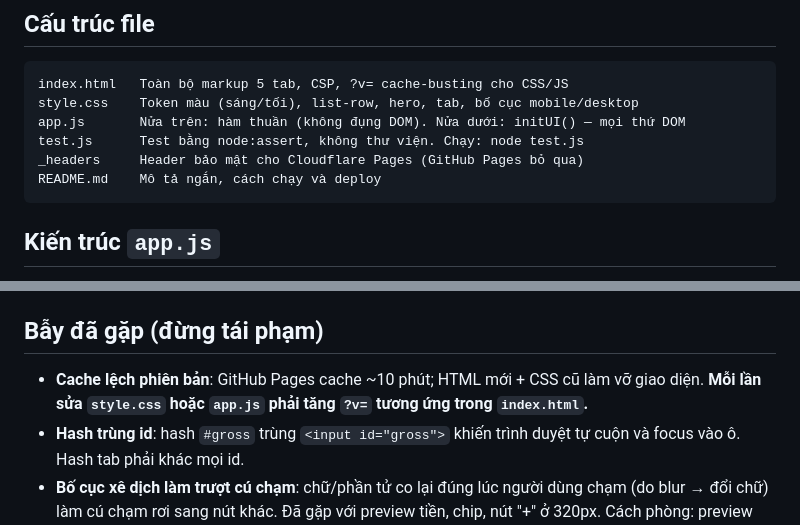
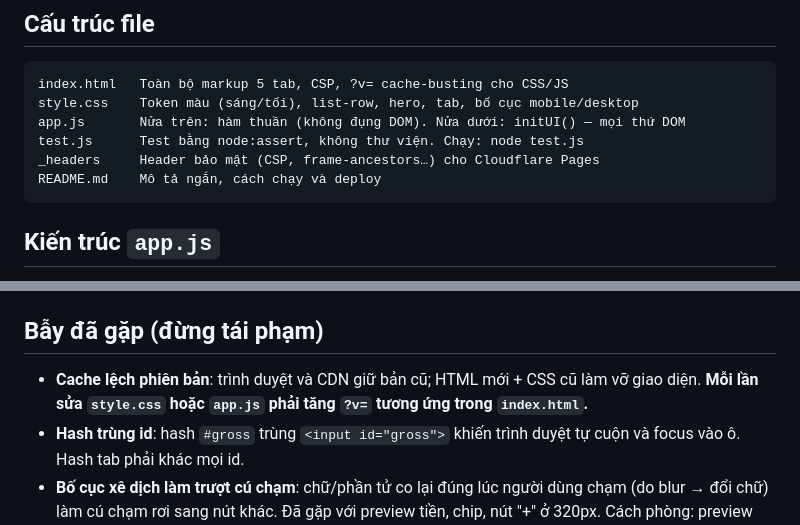
Before and after one commit to duongidle/quy-ra-gio-lam, a Markdown page: CLAUDE.md, 2 parts joined by grey strips. Drawn GitHub-style.

Commit message:
Tidy remaining GitHub Pages mentions in CLAUDE.md
Co-Authored-By: Claude Opus 5.5 <noreply@anthropic.com>
Claude-Session: https://claude.ai/code/session_01A4w9jHvfotXA1cEWkC7aM1

````diff
--- a/CLAUDE.md
+++ b/CLAUDE.md
@@ -44,7 +44,7 @@ index.html   Toàn bộ markup 5 tab, CSP, ?v= cache-busting cho CSS/JS
 style.css    Token màu (sáng/tối), list-row, hero, tab, bố cục mobile/desktop
 app.js       Nửa trên: hàm thuần (không đụng DOM). Nửa dưới: initUI() — mọi thứ DOM
 test.js      Test bằng node:assert, không thư viện. Chạy: node test.js
-_headers     Header bảo mật cho Cloudflare Pages (GitHub Pages bỏ qua)
+_headers     Header bảo mật (CSP, frame-ancestors…) cho Cloudflare Pages
 README.md    Mô tả ngắn, cách chạy và deploy
 ```
 
@@ -145,7 +145,7 @@ Người dùng đã đổi ý nhiều lần; trạng thái hiện tại là kế
 
 ## Bẫy đã gặp (đừng tái phạm)
 
-- **Cache lệch phiên bản**: GitHub Pages cache ~10 phút; HTML mới + CSS cũ làm vỡ giao diện. **Mỗi lần sửa `style.css`
+- **Cache lệch phiên bản**: trình duyệt và CDN giữ bản cũ; HTML mới + CSS cũ làm vỡ giao diện. **Mỗi lần sửa `style.css`
   hoặc `app.js` phải tăng `?v=` tương ứng trong `index.html`.**
 - **Hash trùng id**: hash `#gross` trùng `<input id="gross">` khiến trình duyệt tự cuộn và focus vào ô. Hash tab phải khác mọi id.
 - **Bố cục xê dịch làm trượt cú chạm**: chữ/phần tử co lại đúng lúc người dùng chạm (do blur → đổi chữ) làm cú chạm rơi
````
